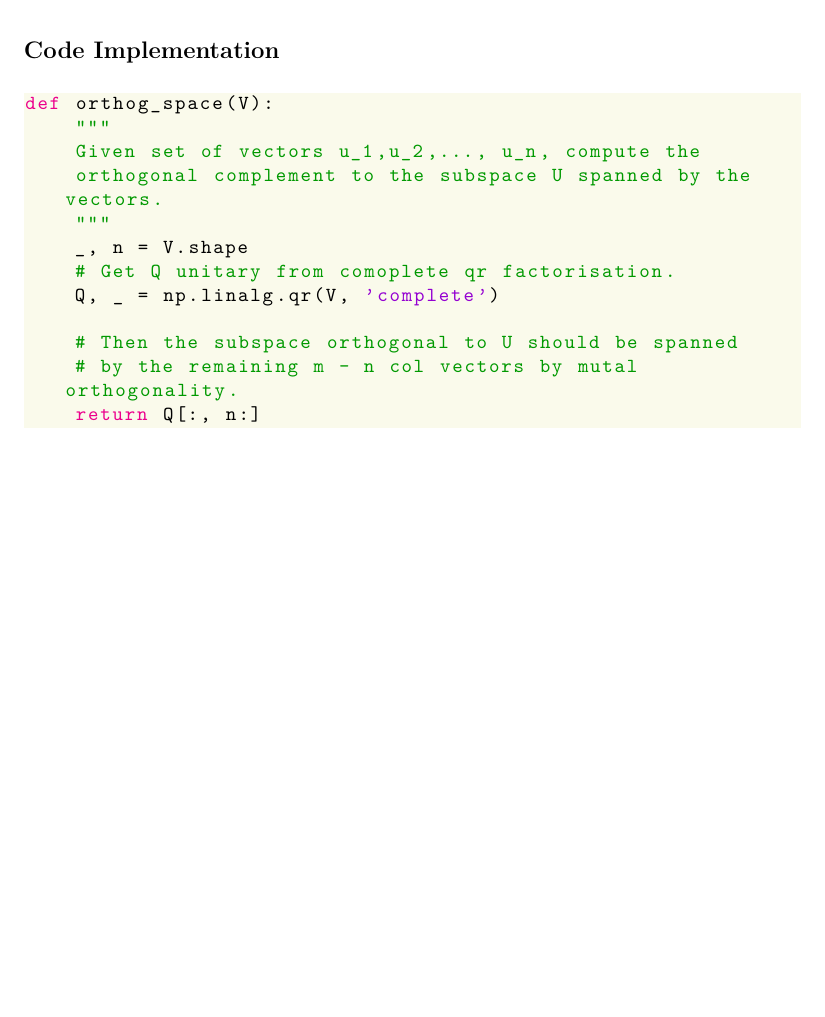
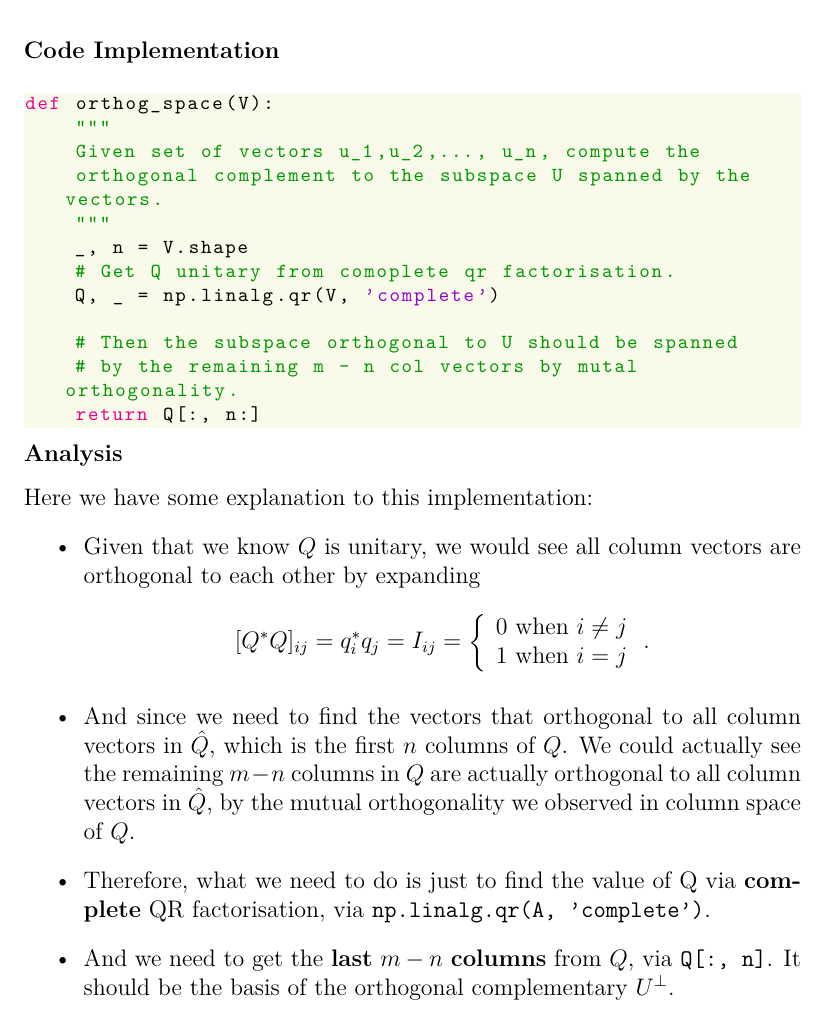
Before and after one commit to frankfanff53/cla-commentary-notes, a LaTeX thesis (main.tex, which reads chapters/qrfact.tex): part of page 41 of 41, cut so that both start at the same text, the shorter picture padded with empty space. The pictures show the PDF file main.pdf that the author committed with the source.

Commit message:
feat(qrfact): finish the analysis of coding exercise 2.3, just before classical QR Factorisation

```diff
--- a/chapters/qrfact.tex
+++ b/chapters/qrfact.tex
@@ -73,3 +73,21 @@ U^{\bot} = \{x \in \mathbb{C}^{m}: \forall u \in U, x^{*}u = 0\}
 \subsubsection*{Code Implementation}%
 \label{ssub:code_implementation}
 \lstinputlisting[language=Python, firstline=61, lastline=72]{./python/exercise2.py}
+
+\subsubsection*{Analysis}%
+\label{ssub:analysis}
+Here we have some explanation to this implementation:
+\begin{itemize}
+\item Given that we know $Q$ is unitary, we would see all column vectors are orthogonal to each other by expanding
+  \[
+    [Q^*Q]_{ij} = q_i^*q_j = I_{ij} = \left\{
+      \begin{array}{l}
+      0 \text{ when $i \neq j$} \\
+      1 \text{ when $i = j$}
+      \end{array}
+    \right.
+  .\]
+  \item And since we need to find the vectors that orthogonal to all column vectors in $\hat{Q}$, which is the first $n$ columns of $Q$. We could actually see the remaining $m - n$ columns in  $Q$ are actually orthogonal to all column vectors in $\hat{Q}$, by the mutual orthogonality we observed in column space of $Q$.
+  \item Therefore, what we need to do is just to find the value of Q via \textbf{complete} QR factorisation, via \texttt{np.linalg.qr(A, 'complete')}.
+  \item And we need to get the \textbf{last} $m - n$ \textbf{columns} from $Q$, via \texttt{Q[:, n]}. It should be the basis of the orthogonal complementary $U^{\bot}$.
+\end{itemize}
```
Also changed, not shown: main.pdf.
